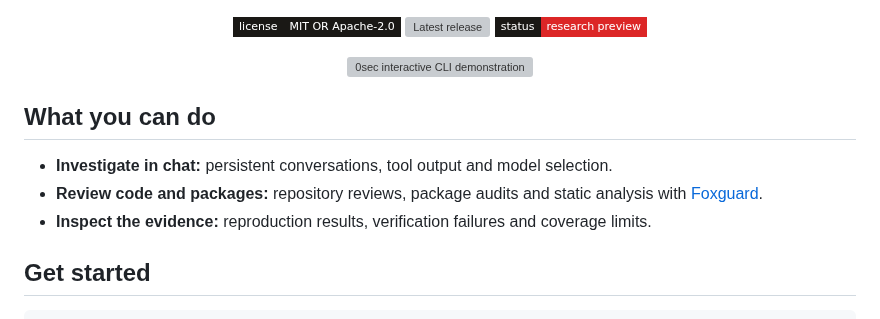
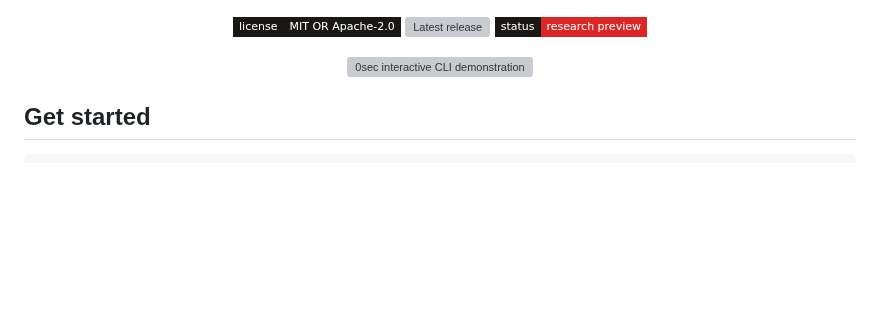
Before and after one commit to 0sec-labs/0sec, a Markdown page: README.md, the part around the change. Drawn GitHub-style; badges without logos; blank space fills up the shorter version; grey boxes are pictures that could not be loaded.

Commit message:
docs(readme): remove capability overview

```diff
--- a/README.md
+++ b/README.md
@@ -35,12 +35,6 @@
 <p align="center">
   <img src="https://raw.githubusercontent.com/0sec-labs/0sec/main/assets/demo-intro.gif" alt="0sec interactive CLI demonstration" width="840">
 </p>
-
-## What you can do
-
-- **Investigate in chat:** persistent conversations, tool output and model selection.
-- **Review code and packages:** repository reviews, package audits and static analysis with [Foxguard](https://github.com/0sec-labs/foxguard).
-- **Inspect the evidence:** reproduction results, verification failures and coverage limits.
 
 ## Get started
 
```
